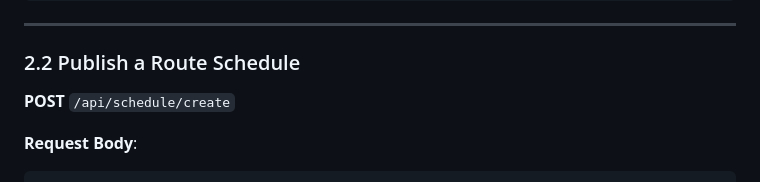
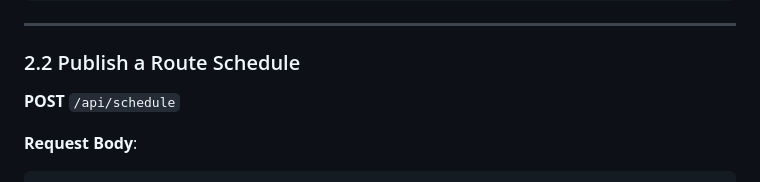
Before and after one commit to Flexshare2025/Flexshare, a Markdown page: API.md, the part around the change. Rendered like a GitHub page.

Commit message:
Update API.md
doc: fix api style to Restful

```diff
--- a/API.md
+++ b/API.md
@@ -224,7 +224,7 @@ driver_license: string
 
 ### 2.2 Publish a Route Schedule
 
-**POST** `/api/schedule/create`
+**POST** `/api/schedule`
 
 **Request Body**:
 
```
